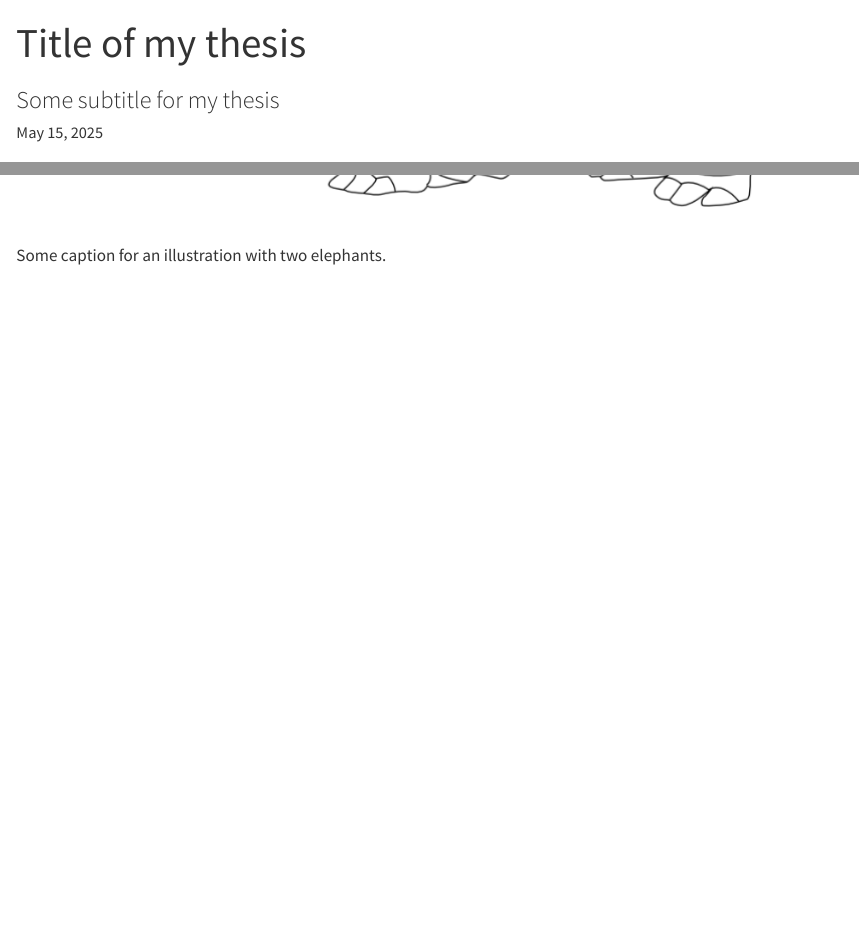
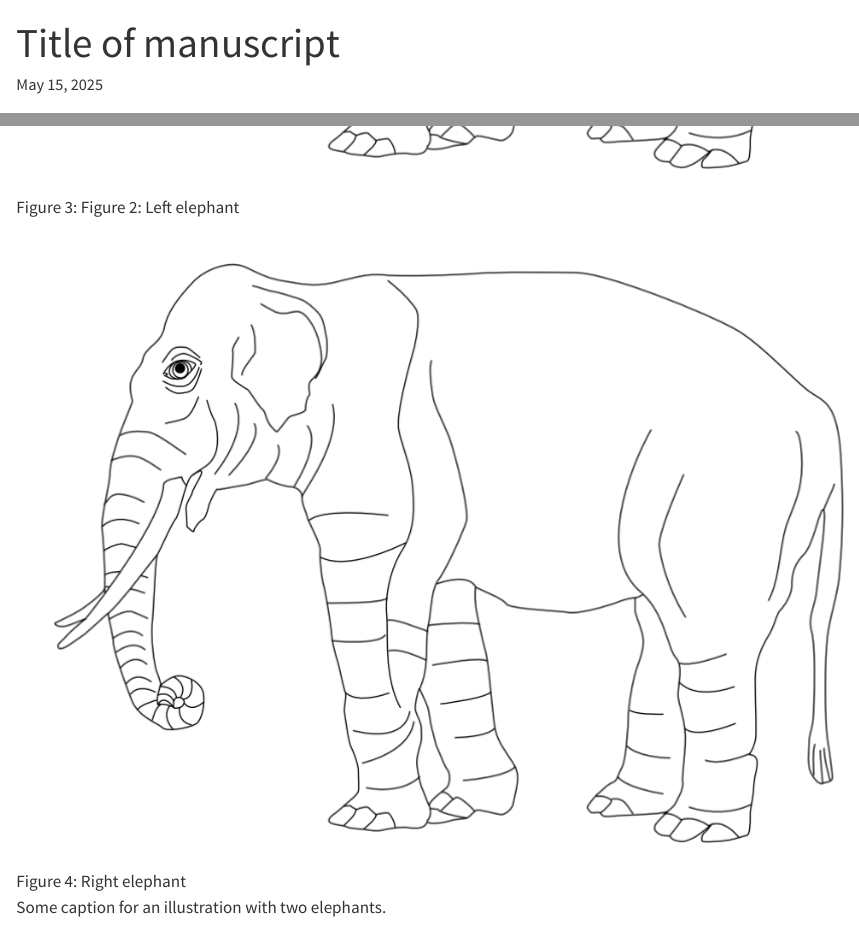
Before and after one commit to munch-group/projectname, a Quarto document (manuscript/index.qmd): the page in a window 1100 px wide, from its top, and a second part further down, joined at a grey line. Rendered offline with R 4.5, knitr and Pandoc in place of Quarto, with nearby package versions.

Commit message:
Built site for gh-pages

```diff
--- a/manuscript/index.qmd
+++ b/manuscript/index.qmd
@@ -1,6 +1,6 @@
 ---
-title: Title of my thesis
-subtitle: Some subtitle for my thesis
+title: Title of manuscript
+#subtitle: Some subtitle for my thesis
 authors:
   - name: Your Name
     affiliation: Aarhus University
@@ -48,9 +48,9 @@ Some caption for an illustration showing an elephant
 
 ::: {#fig-twoelephants layout-ncol=2}
 
-![](illustrations/elephant.png){#fig-surus}
+![Left elephant](illustrations/elephant.png){#fig-surus}
 
-![](illustrations/elephant.png){#fig-hanno}
+![Right elephant](illustrations/elephant.png){#fig-hanno}
 
 Some caption for an illustration with two elephants.
 :::
```
Also changed, not shown: index.html, manuscript/_tex/index.tex, manuscript/index-preview.html, manuscript/index.html, manuscript/index.pdf, notebooks/example.html, reports/example.html, search.json, thesis/index-preview.html, workflow.html, 6 other files.
